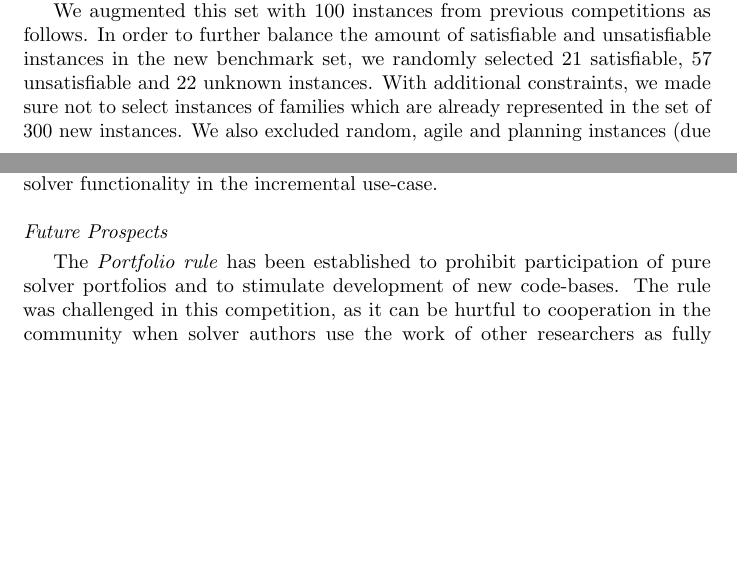
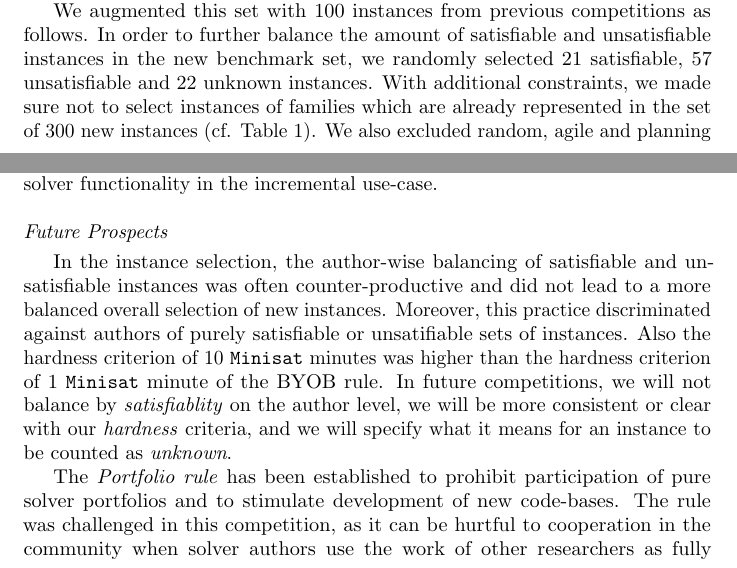
Before and after one commit to satcompetition/2020, a LaTeX paper (paper/main.tex): two parts of pages 8 and 33 of 42, joined at a grey line, cut so that both start at the same text, the shorter picture padded with empty space. Compiled offline with pdfLaTeX.

Commit message:
reflections on instance selection in conclusion

```diff
--- a/paper/main.tex
+++ b/paper/main.tex
@@ -479,7 +479,7 @@ Of the such obtained $308$ instances, we randomly removed $8$ satisfiable instan
 
 We augmented this set with $100$ instances from previous competitions as follows.
 In order to further balance the amount of satisfiable and unsatisfiable instances in the new benchmark set, we randomly selected $21$ satisfiable, $57$ unsatisfiable and $22$ unknown instances.
-With additional constraints, we made sure not to select instances of families which are already represented in the set of 300 new instances.
+With additional constraints, we made sure not to select instances of families which are already represented in the set of 300 new instances (cf. Table~\ref{tab:families}).
 We also excluded random, agile and planning instances (due to the Planning track).
 The final selection of benchmark instances contains $135$ satisfiable, $135$ unsatisfiable, and $130$ instances of unknown result (cf.~Table~\ref{tab:final}).
 
@@ -1912,6 +1912,13 @@ The winner of the \emph{Incremental Library} track shows that it is worth integr
 
 \subsection*{Future Prospects}
 
+In the instance selection, the author-wise balancing of satisfiable and unsatisfiable instances was often counter-productive and did not lead to a more balanced overall selection of new instances.
+Moreover, this practice discriminated against authors of purely satisfiable or unsatifiable sets of instances.
+Also the hardness criterion of 10 \solver{Minisat} minutes was higher than the hardness criterion of 1 \solver{Minisat} minute of the BYOB rule.
+In future competitions, we will not balance by \emph{satisfiablity} on the author level, we will be more consistent or clear with our \emph{hardness} criteria, and we will specify what it means for an instance to be counted as \emph{unknown}.
+
+
+
 The \emph{Portfolio rule} has been established to prohibit participation of pure solver portfolios and to stimulate development of new code-bases.
 The rule was challenged in this competition, as it can be hurtful to cooperation in the community when solver authors use the work of other researchers as fully integrated sub-systems in their own code-base.
 Therefore, the \emph{Portfolio rule} will receive some refinement in future competitions.
```
